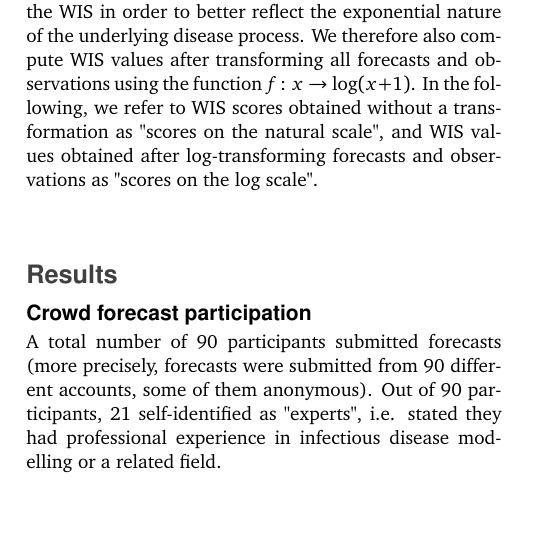
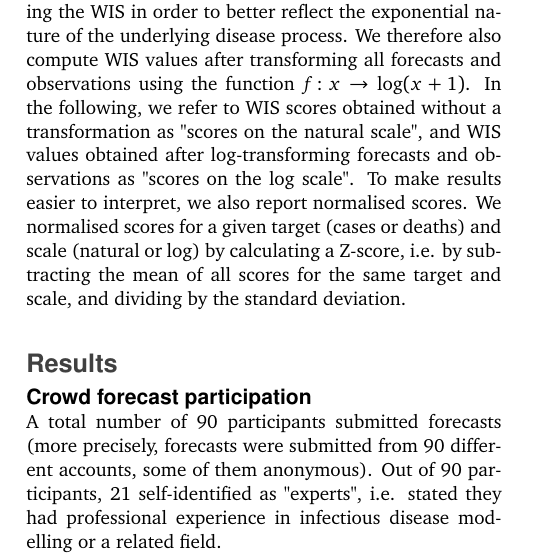
Before and after one commit to epiforecasts/uk-crowd-forecasting-challenge, a LaTeX paper (manuscript/manuscript.tex): part of one column of page 4 of 18, cut so that both start at the same text, the shorter picture padded with empty space. Compiled offline with pdfLaTeX.

Commit message:
update manuscript

```diff
--- a/manuscript/manuscript.tex
+++ b/manuscript/manuscript.tex
@@ -142,7 +142,7 @@ For self-reported "experts" and "non-experts", a simple comparison of scores wou
 We scored forecasts using the weighted interval score (WIS, formulas given in the SI) %in Section \ref{sec:wis})
 \cite{bracherEvaluatingEpidemicForecasts2021} and used the empirical coverage of all central 50\% and 90\% prediction intervals to measure probabilistic calibration \citep{gneitingProbabilisticForecastsCalibration2007}. The WIS is a proper scoring rule (with smaller values implying better performance). A forecaster, in expectation, optimises her score by providing a predictive distribution $F$ that is equal to the data-generating distribution $G$, and is therefore incentivised to report her true belief. The WIS can be understood as an approximation of the continuous ranked probability score (CRPS) for forecasts in a quantile-based format, which itself represents a generalisation of the absolute error to predictive distributions. The WIS can be decomposed into three separate penalty components: forecast dispersion (i.e. uncertainty of forecasts), over-prediction and under-prediction. Empirical coverage refers to the percentage of observations falling inside any given central prediction interval (e.g. the cumulative percentage of observed values that fall inside all central 50\% prediction intervals). Forecasts were evaluated using the \texttt{scoringutils} \citep{bosseEvaluatingForecastsScoringutils2022} package in \textsf{R}. All code and data, including individual-level forecasting data is available at \url{https://github.com/epiforecasts/uk-crowd-forecasting-challenge}.
 
-\citet{bosseTransformationForecastsEvaluating2023} suggested to transform forecasts and observations using the natural logarithm prior to applying the WIS in order to better reflect the exponential nature of the underlying disease process. We therefore also compute WIS values after transforming all forecasts and observations using the function $f\colon x \to \log (x + 1)$. In the following, we refer to WIS scores obtained without a transformation as "scores on the natural scale", and WIS values obtained after log-transforming forecasts and observations as "scores on the log scale".
+\citet{bosseTransformationForecastsEvaluating2023} suggested to transform forecasts and observations using the natural logarithm prior to applying the WIS in order to better reflect the exponential nature of the underlying disease process. We therefore also compute WIS values after transforming all forecasts and observations using the function $f\colon x \to \log (x + 1)$. In the following, we refer to WIS scores obtained without a transformation as "scores on the natural scale", and WIS values obtained after log-transforming forecasts and observations as "scores on the log scale". To make results easier to interpret, we also report normalised scores. We normalised scores for a given target (cases or deaths) and scale (natural or log) by calculating a Z-score, i.e. by subtracting the mean of all scores for the same target and scale, and dividing by the standard deviation.
 
 \section*{Results}
 
```
Also changed, not shown: manuscript/manuscript.tex (6 more changed lines).
